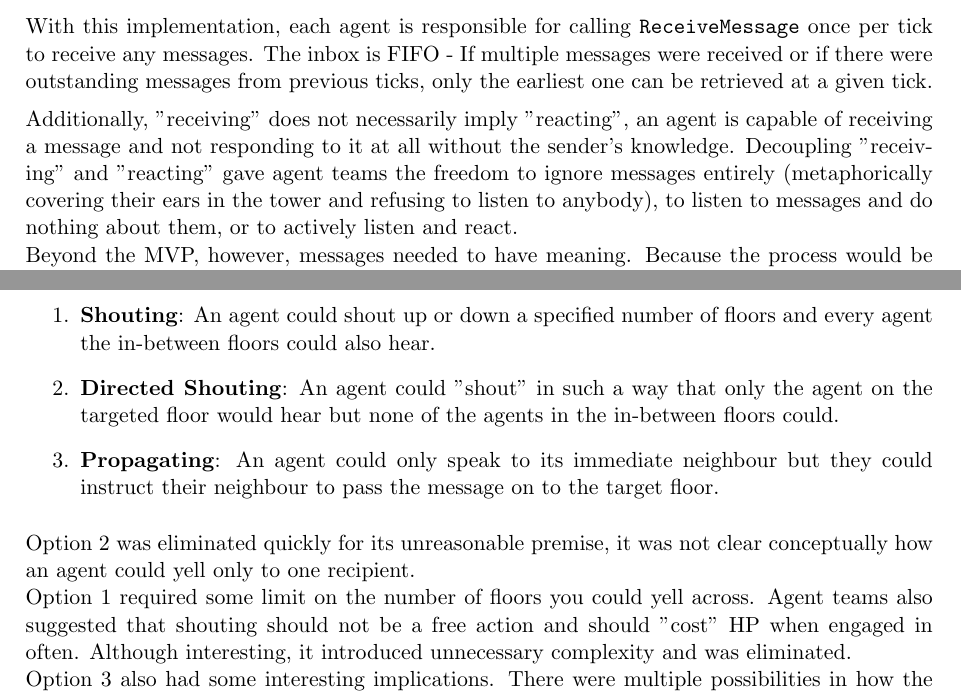
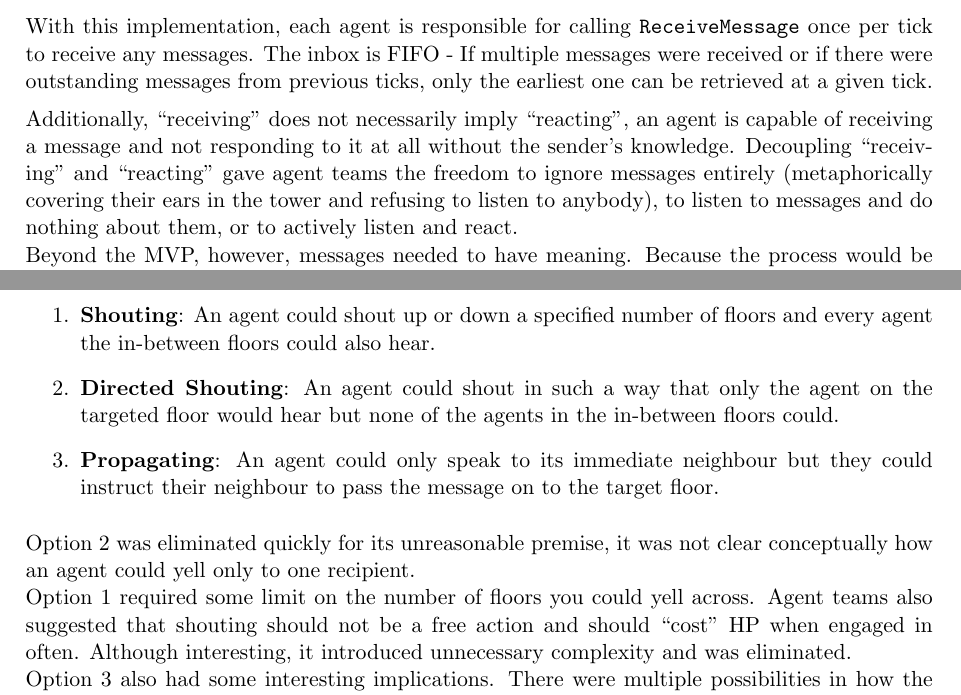
Before and after one commit to SOMAS2021/SOMAS-Final-Report, a LaTeX thesis (main.tex, which reads 002_simulation_structure/002_simulation_structure.tex): two parts of pages 15 and 20 of 143, joined at a grey line, cut so that both start at the same text. Compiled offline with pdfLaTeX.

Commit message:
fixed quotations again

```diff
--- a/002_simulation_structure/002_simulation_structure.tex
+++ b/002_simulation_structure/002_simulation_structure.tex
@@ -137,7 +137,7 @@ For the MVP, Team 1 constructed a system where for example in a scenario where A
 \end{enumerate}
 With this implementation, each agent is responsible for calling \texttt{ReceiveMessage} once per tick to receive any messages. The inbox is FIFO - If multiple messages were received or if there were outstanding messages from previous ticks, only the earliest one can be retrieved at a given tick.
 
-Additionally, "receiving" does not necessarily imply "reacting", an agent is capable of receiving a message and not responding to it at all without the sender's knowledge. Decoupling "receiving" and "reacting" gave agent teams the freedom to ignore messages entirely (metaphorically covering their ears in the tower and refusing to listen to anybody), to listen to messages and do nothing about them, or to actively listen and react. \newline
+Additionally, ``receiving" does not necessarily imply ``reacting", an agent is capable of receiving a message and not responding to it at all without the sender's knowledge. Decoupling ``receiving" and ``reacting" gave agent teams the freedom to ignore messages entirely (metaphorically covering their ears in the tower and refusing to listen to anybody), to listen to messages and do nothing about them, or to actively listen and react. \newline
 Beyond the MVP, however, messages needed to have meaning. Because the process would be automated it was meaningless to send unstructured strings, how was an agent to understand ``Please only eat what you need to survive."? \newline
 A common language was necessary.
 
@@ -288,11 +288,11 @@ With the advent of treaties and the possibility of building relationships that o
 Multi-floor communication was a long-awaited feature among agent teams so there had already been many conversations about how best to achieve this. There were two main approaches.
 \begin{enumerate}
     \item \textbf{Shouting}: An agent could shout up or down a specified number of floors and every agent the in-between floors could also hear.
-    \item \textbf{Directed Shouting}: An agent could "shout" in such a way that only the agent on the targeted floor would hear but none of the agents in the in-between floors could.
+    \item \textbf{Directed Shouting}: An agent could shout in such a way that only the agent on the targeted floor would hear but none of the agents in the in-between floors could.
     \item \textbf{Propagating}: An agent could only speak to its immediate neighbour but they could instruct their neighbour to pass the message on to the target floor.
 \end{enumerate}
 Option 2 was eliminated quickly for its unreasonable premise, it was not clear conceptually how an agent could yell only to one recipient. \newline
-Option 1 required some limit on the number of floors you could yell across. Agent teams also suggested that shouting should not be a free action and should "cost" HP when engaged in often. Although interesting, it introduced unnecessary complexity and was eliminated. \newline
+Option 1 required some limit on the number of floors you could yell across. Agent teams also suggested that shouting should not be a free action and should ``cost" HP when engaged in often. Although interesting, it introduced unnecessary complexity and was eliminated. \newline
 Option 3 also had some interesting implications. There were multiple possibilities in how the in-between agents would behave:
 \begin{itemize}
     \item An in-between agent could break the propagation chain and not inform the original sender.
```
Also changed, not shown: 002_simulation_structure/002_simulation_structure.tex (2 more changed lines).
